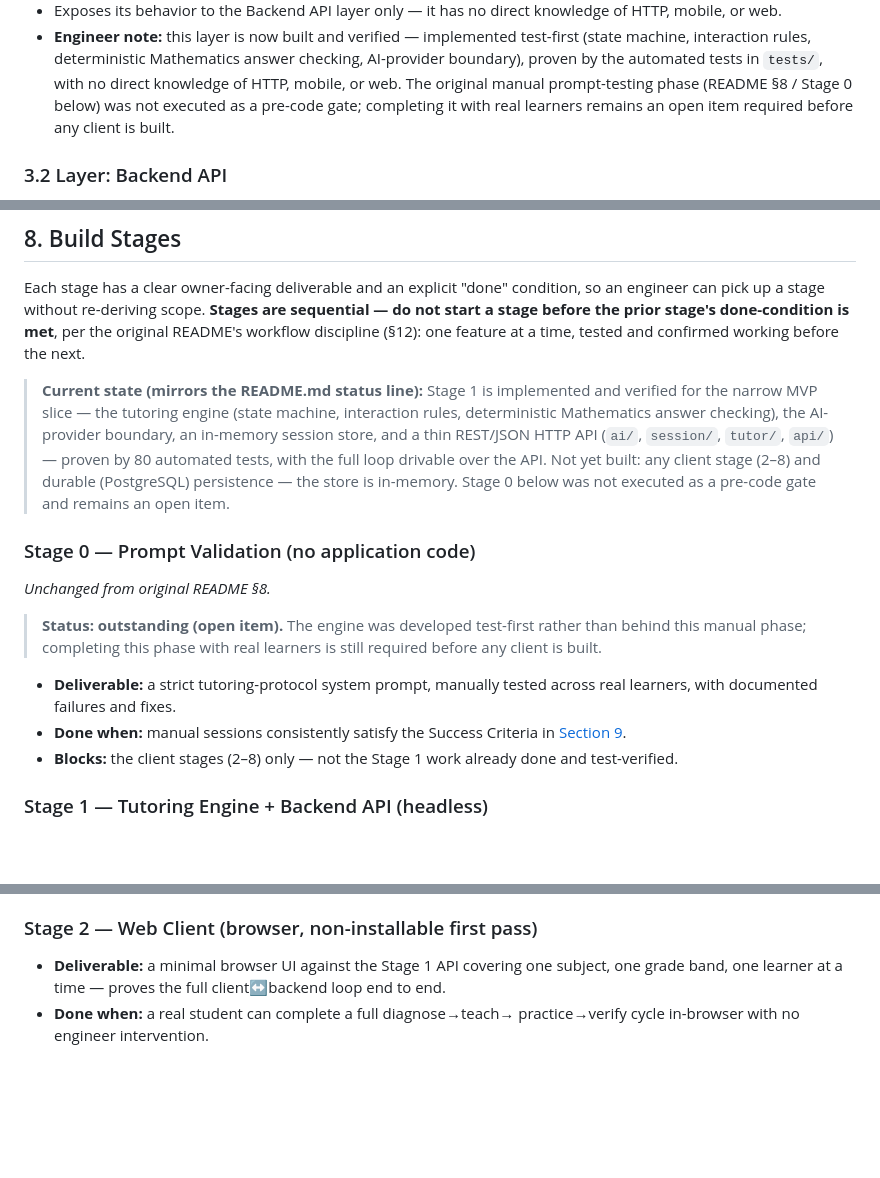
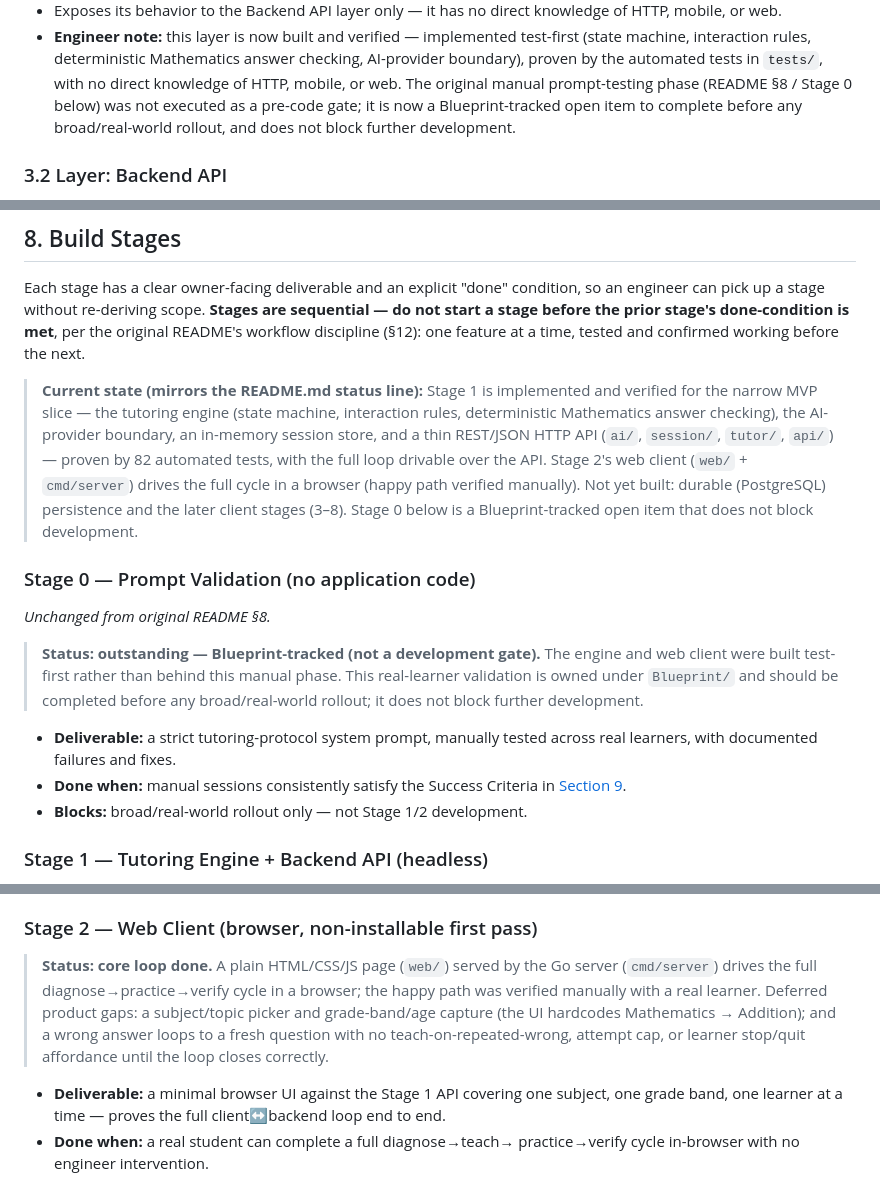
Before and after one commit to eeyung1/SoTeach-ai, a Markdown page: workingReadme.md, 3 parts joined by grey strips. Drawn GitHub-style; blank space fills up the shorter version.

```diff
--- a/workingReadme.md
+++ b/workingReadme.md
@@ -122,8 +122,9 @@ render + input layers only.
   answer checking, AI-provider boundary), proven by the automated tests in
   `tests/`, with no direct knowledge of HTTP, mobile, or web. The original
   manual prompt-testing phase (README §8 / Stage 0 below) was not executed
-  as a pre-code gate; completing it with real learners remains an open item
-  required before any client is built.
+  as a pre-code gate; it is now a Blueprint-tracked open item to complete
+  before any broad/real-world rollout, and does not block further
+  development.
 
 ### 3.2 Layer: Backend API
 
@@ -305,23 +306,25 @@ done-condition is met**, per the original README's workflow discipline
 > implemented and verified for the narrow MVP slice — the tutoring engine
 > (state machine, interaction rules, deterministic Mathematics answer
 > checking), the AI-provider boundary, an in-memory session store, and a thin
-> REST/JSON HTTP API (`ai/`, `session/`, `tutor/`, `api/`) — proven by 80
-> automated tests, with the full loop drivable over the API. Not yet built:
-> any client stage (2–8) and durable (PostgreSQL) persistence — the store is
-> in-memory. Stage 0 below was not executed as a pre-code gate and remains an
-> open item.
+> REST/JSON HTTP API (`ai/`, `session/`, `tutor/`, `api/`) — proven by 82
+> automated tests, with the full loop drivable over the API. Stage 2's web
+> client (`web/` + `cmd/server`) drives the full cycle in a browser (happy
+> path verified manually). Not yet built: durable (PostgreSQL) persistence
+> and the later client stages (3–8). Stage 0 below is a Blueprint-tracked
+> open item that does not block development.
 
 ### Stage 0 — Prompt Validation (no application code)
 *Unchanged from original README §8.*
-> **Status: outstanding (open item).** The engine was developed test-first
-> rather than behind this manual phase; completing this phase with real
-> learners is still required before any client is built.
+> **Status: outstanding — Blueprint-tracked (not a development gate).** The
+> engine and web client were built test-first rather than behind this manual
+> phase. This real-learner validation is owned under `Blueprint/` and should
+> be completed before any broad/real-world rollout; it does not block further
+> development.
 - **Deliverable:** a strict tutoring-protocol system prompt, manually
   tested across real learners, with documented failures and fixes.
 - **Done when:** manual sessions consistently satisfy the Success Criteria
   in [Section 9](#9-success-criteria).
-- **Blocks:** the client stages (2–8) only — not the Stage 1 work already
-  done and test-verified.
+- **Blocks:** broad/real-world rollout only — not Stage 1/2 development.
 
 ### Stage 1 — Tutoring Engine + Backend API (headless)
 > **Status: done for the narrow MVP slice** (engine + in-memory store +
@@ -342,6 +345,13 @@ done-condition is met**, per the original README's workflow discipline
   longer occur when driven through the API.
 
 ### Stage 2 — Web Client (browser, non-installable first pass)
+> **Status: core loop done.** A plain HTML/CSS/JS page (`web/`) served by the
+> Go server (`cmd/server`) drives the full diagnose→practice→verify cycle in
+> a browser; the happy path was verified manually with a real learner.
+> Deferred product gaps: a subject/topic picker and grade-band/age capture
+> (the UI hardcodes Mathematics → Addition); and a wrong answer loops to a
+> fresh question with no teach-on-repeated-wrong, attempt cap, or learner
+> stop/quit affordance until the loop closes correctly.
 - **Deliverable:** a minimal browser UI against the Stage 1 API covering
   one subject, one grade band, one learner at a time — proves the full
   client↔backend loop end to end.
```
Also changed, not shown: other parts of workingReadme.md (+1 -1 lines), Agent.md (+25 -13 lines), README.md (+17 -13 lines).
